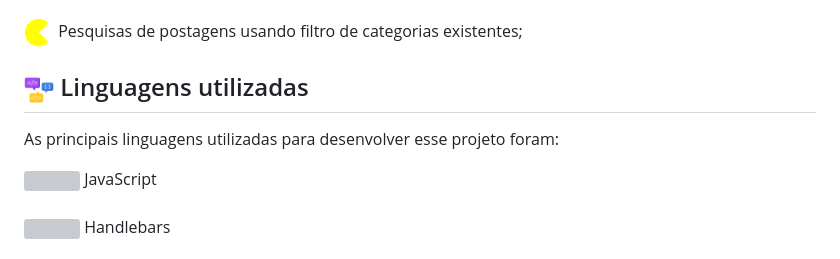
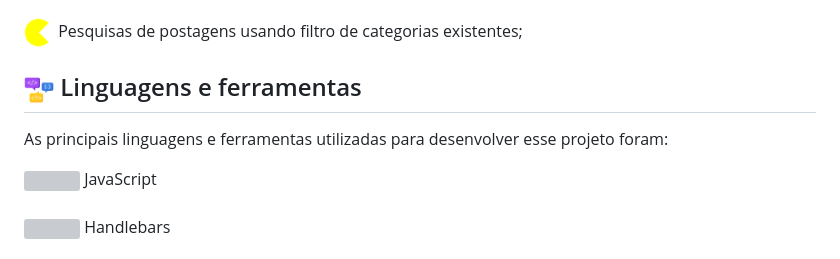
Before and after one commit to ViniSouza001/BlogApp, a Markdown page: README.md, the part around the change. GitHub-like rendering; grey boxes are pictures that could not be loaded.

```diff
--- a/README.md
+++ b/README.md
@@ -36,8 +36,8 @@ Esse foi um projeto desenvolvido com a função de cadastramento de usuários, p
     Pesquisas de postagens usando filtro de categorias existentes;
 </div>
 
-## <img src="./imgs/program_lang.png" width="30px" align="center"> Linguagens utilizadas
-As principais linguagens utilizadas para desenvolver esse projeto foram:
+## <img src="./imgs/program_lang.png" width="30px" align="center"> Linguagens e ferramentas
+As principais linguagens e ferramentas utilizadas para desenvolver esse projeto foram:
 <div>
   <img width="30px" align="center" src="./imgs/javascript.svg" />
   JavaScript
```
